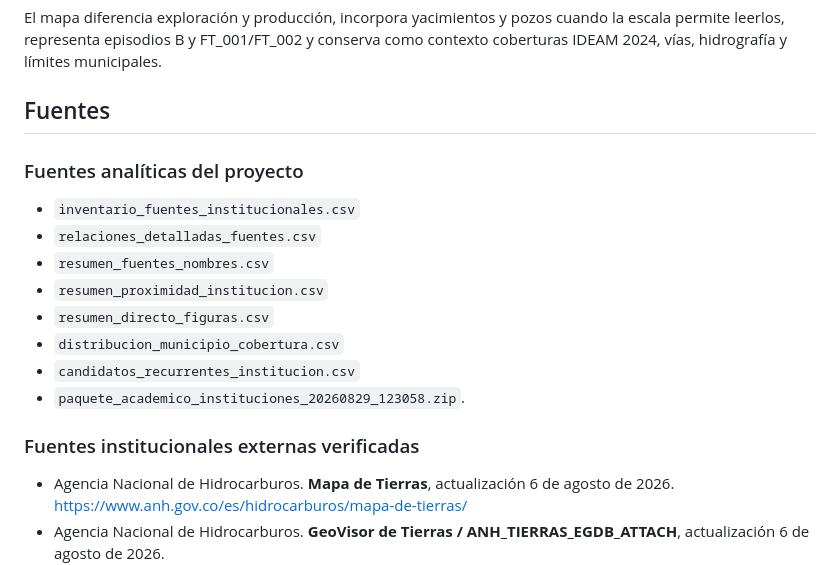
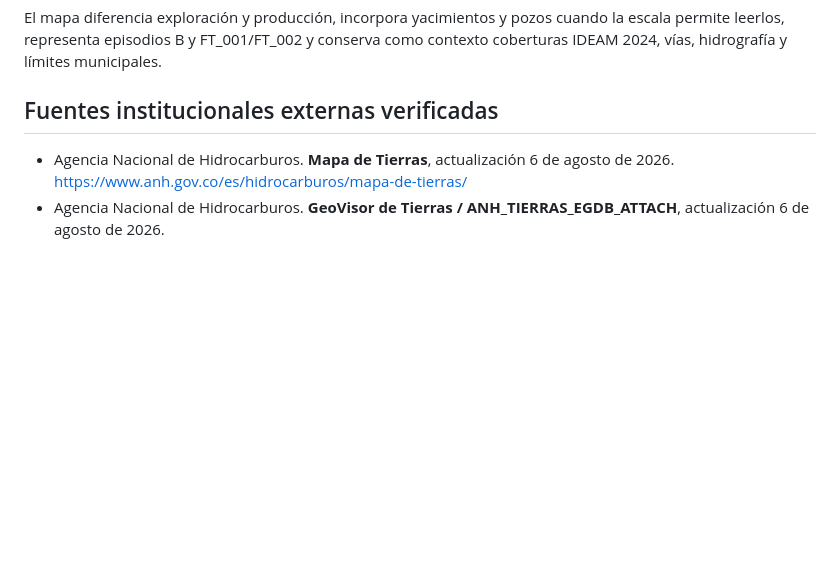
Before and after one commit to jcgomezga/incendios-tolima-2026, a Markdown page: docs/04_ANH_v2.md, the part around one of its changes. Rendered like a GitHub page; blank space fills up the shorter version.

```diff
--- a/docs/04_ANH_v2.md
+++ b/docs/04_ANH_v2.md
@@ -206,19 +206,7 @@ El A3 se encuentra en `assets/maps/anh_a3.jpg` y el A0 web en `assets/maps/anh_a
 
 El mapa diferencia exploración y producción, incorpora yacimientos y pozos cuando la escala permite leerlos, representa episodios B y FT_001/FT_002 y conserva como contexto coberturas IDEAM 2024, vías, hidrografía y límites municipales.
 
-## Fuentes
-
-### Fuentes analíticas del proyecto
-- `inventario_fuentes_institucionales.csv`
-- `relaciones_detalladas_fuentes.csv`
-- `resumen_fuentes_nombres.csv`
-- `resumen_proximidad_institucion.csv`
-- `resumen_directo_figuras.csv`
-- `distribucion_municipio_cobertura.csv`
-- `candidatos_recurrentes_institucion.csv`
-- `paquete_academico_instituciones_20260829_123058.zip`.
-
-### Fuentes institucionales externas verificadas
+## Fuentes institucionales externas verificadas
 - Agencia Nacional de Hidrocarburos. **Mapa de Tierras**, actualización 6 de agosto de 2026. https://www.anh.gov.co/es/hidrocarburos/mapa-de-tierras/
 - Agencia Nacional de Hidrocarburos. **GeoVisor de Tierras / ANH_TIERRAS_EGDB_ATTACH**, actualización 6 de agosto de 2026. https://geovisor.anh.gov.co/server/rest/services/GEOVISOR_v32/ANH_TIERRAS_EGDB_ATTACH/MapServer
 - Agencia Nacional de Hidrocarburos. **Relación de Áreas Asignadas**, estado de contratos y convenios al 31 de julio de 2026. https://www.anh.gov.co/es/hidrocarburos/contratos-y-reglamentaci%C3%B3n/contrataci%C3%B3n-ep-y-teas/
```
Also changed, not shown: other parts of docs/04_ANH_v2.md (+7 -7 lines).
